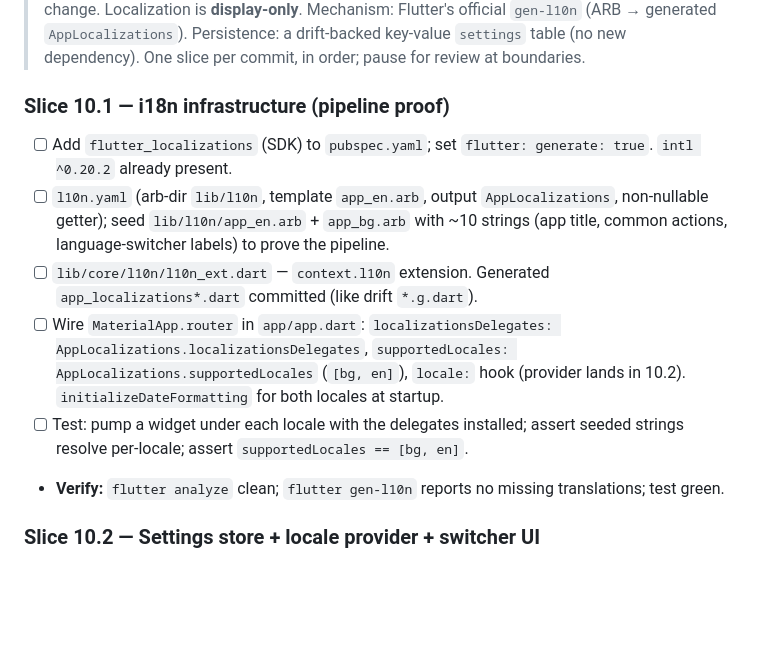
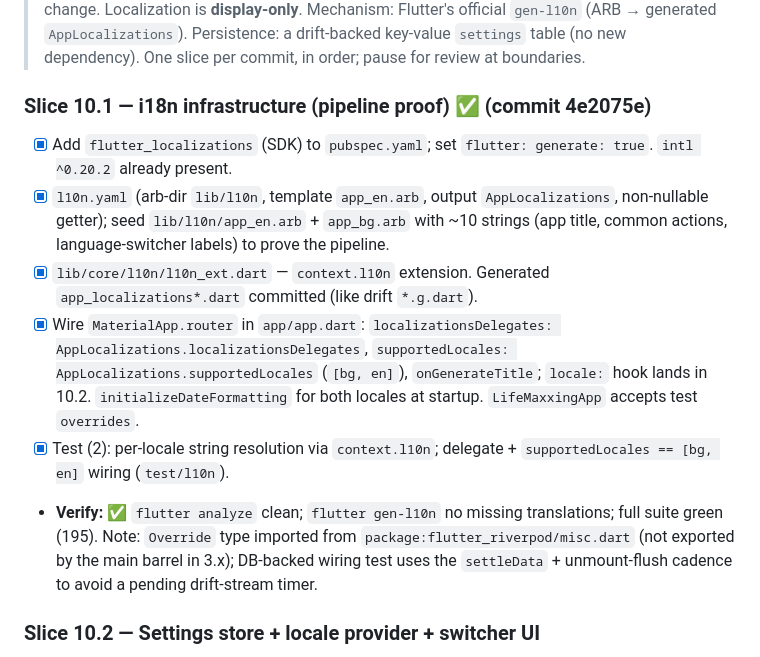
Before and after one commit to Tencho0/Life-Maxxing, a Markdown page: docs/implementation-plan.md, the part around the change. GitHub-like rendering; blank space fills up the shorter version.

Commit message:
Mark Slice 10.1 complete in implementation plan

```diff
--- a/docs/implementation-plan.md
+++ b/docs/implementation-plan.md
@@ -337,13 +337,13 @@
 
 > Make every user-facing string localizable and add a runtime System / Български / English switcher that persists across launches. **Storage stays language-independent** — enum `code`s, `yyyy-MM-dd` dates, EUR cents, `*Lower` search columns, and AI-export JSON keys/codes never change. Localization is **display-only**. Mechanism: Flutter's official `gen-l10n` (ARB → generated `AppLocalizations`). Persistence: a drift-backed key-value `settings` table (no new dependency). One slice per commit, in order; pause for review at boundaries.
 
-### Slice 10.1 — i18n infrastructure (pipeline proof)
-- [ ] Add `flutter_localizations` (SDK) to `pubspec.yaml`; set `flutter: generate: true`. `intl ^0.20.2` already present.
-- [ ] `l10n.yaml` (arb-dir `lib/l10n`, template `app_en.arb`, output `AppLocalizations`, non-nullable getter); seed `lib/l10n/app_en.arb` + `app_bg.arb` with ~10 strings (app title, common actions, language-switcher labels) to prove the pipeline.
-- [ ] `lib/core/l10n/l10n_ext.dart` — `context.l10n` extension. Generated `app_localizations*.dart` committed (like drift `*.g.dart`).
-- [ ] Wire `MaterialApp.router` in `app/app.dart`: `localizationsDelegates: AppLocalizations.localizationsDelegates`, `supportedLocales: AppLocalizations.supportedLocales` (`[bg, en]`), `locale:` hook (provider lands in 10.2). `initializeDateFormatting` for both locales at startup.
-- [ ] Test: pump a widget under each locale with the delegates installed; assert seeded strings resolve per-locale; assert `supportedLocales == [bg, en]`.
-- **Verify:** `flutter analyze` clean; `flutter gen-l10n` reports no missing translations; test green.
+### Slice 10.1 — i18n infrastructure (pipeline proof) ✅ (commit 4e2075e)
+- [x] Add `flutter_localizations` (SDK) to `pubspec.yaml`; set `flutter: generate: true`. `intl ^0.20.2` already present.
+- [x] `l10n.yaml` (arb-dir `lib/l10n`, template `app_en.arb`, output `AppLocalizations`, non-nullable getter); seed `lib/l10n/app_en.arb` + `app_bg.arb` with ~10 strings (app title, common actions, language-switcher labels) to prove the pipeline.
+- [x] `lib/core/l10n/l10n_ext.dart` — `context.l10n` extension. Generated `app_localizations*.dart` committed (like drift `*.g.dart`).
+- [x] Wire `MaterialApp.router` in `app/app.dart`: `localizationsDelegates: AppLocalizations.localizationsDelegates`, `supportedLocales: AppLocalizations.supportedLocales` (`[bg, en]`), `onGenerateTitle`; `locale:` hook lands in 10.2. `initializeDateFormatting` for both locales at startup. `LifeMaxxingApp` accepts test `overrides`.
+- [x] Test (2): per-locale string resolution via `context.l10n`; delegate + `supportedLocales == [bg, en]` wiring (`test/l10n`).
+- **Verify:** ✅ `flutter analyze` clean; `flutter gen-l10n` no missing translations; full suite green (195). Note: `Override` type imported from `package:flutter_riverpod/misc.dart` (not exported by the main barrel in 3.x); DB-backed wiring test uses the `settleData` + unmount-flush cadence to avoid a pending drift-stream timer.
 
 ### Slice 10.2 — Settings store + locale provider + switcher UI
 - [ ] Drift `settings` KV table (`key` PK, `value` TEXT) + `SettingsDao`; `SettingsService` (get/set locale code). build_runner regen.
```
